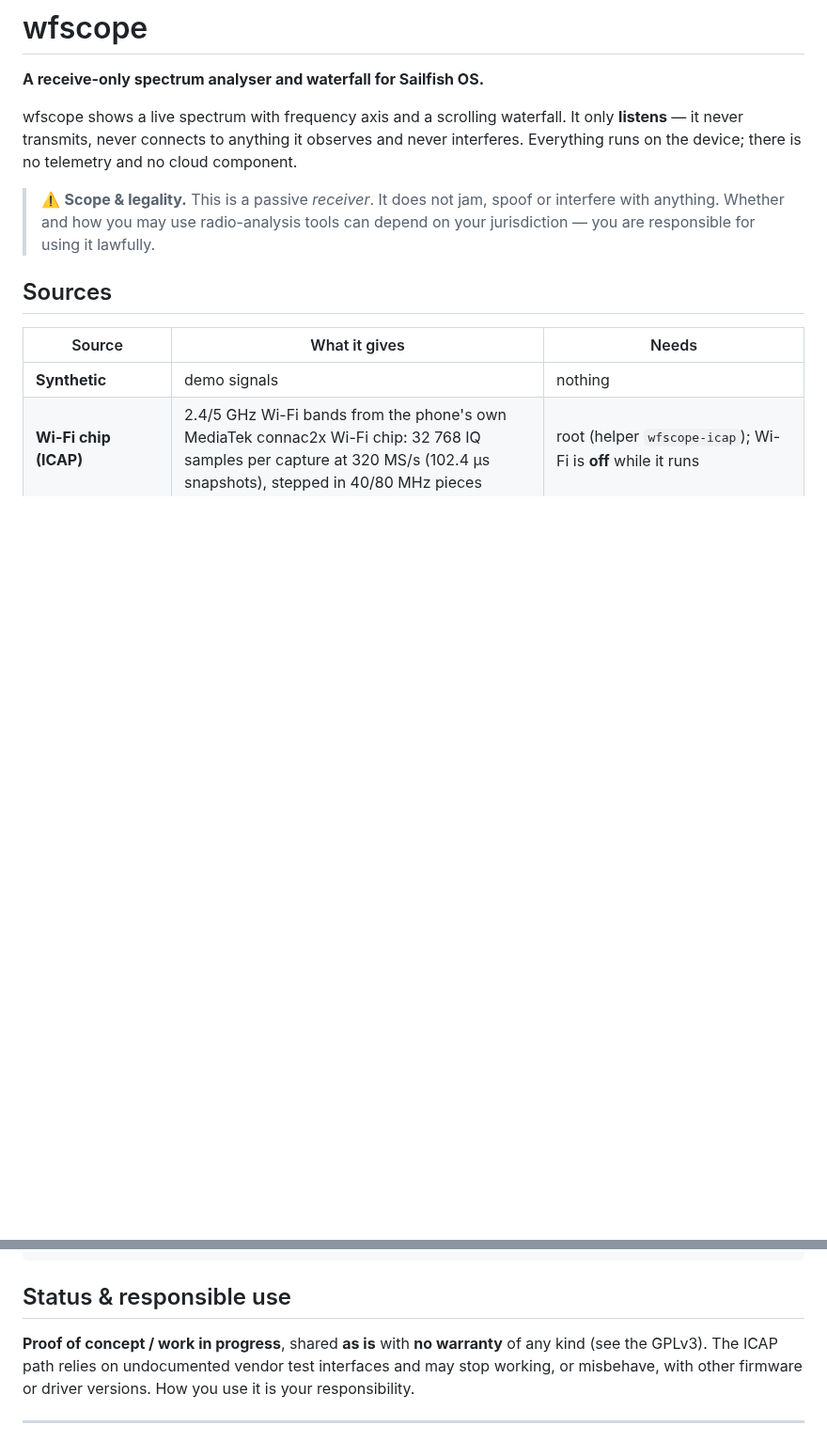
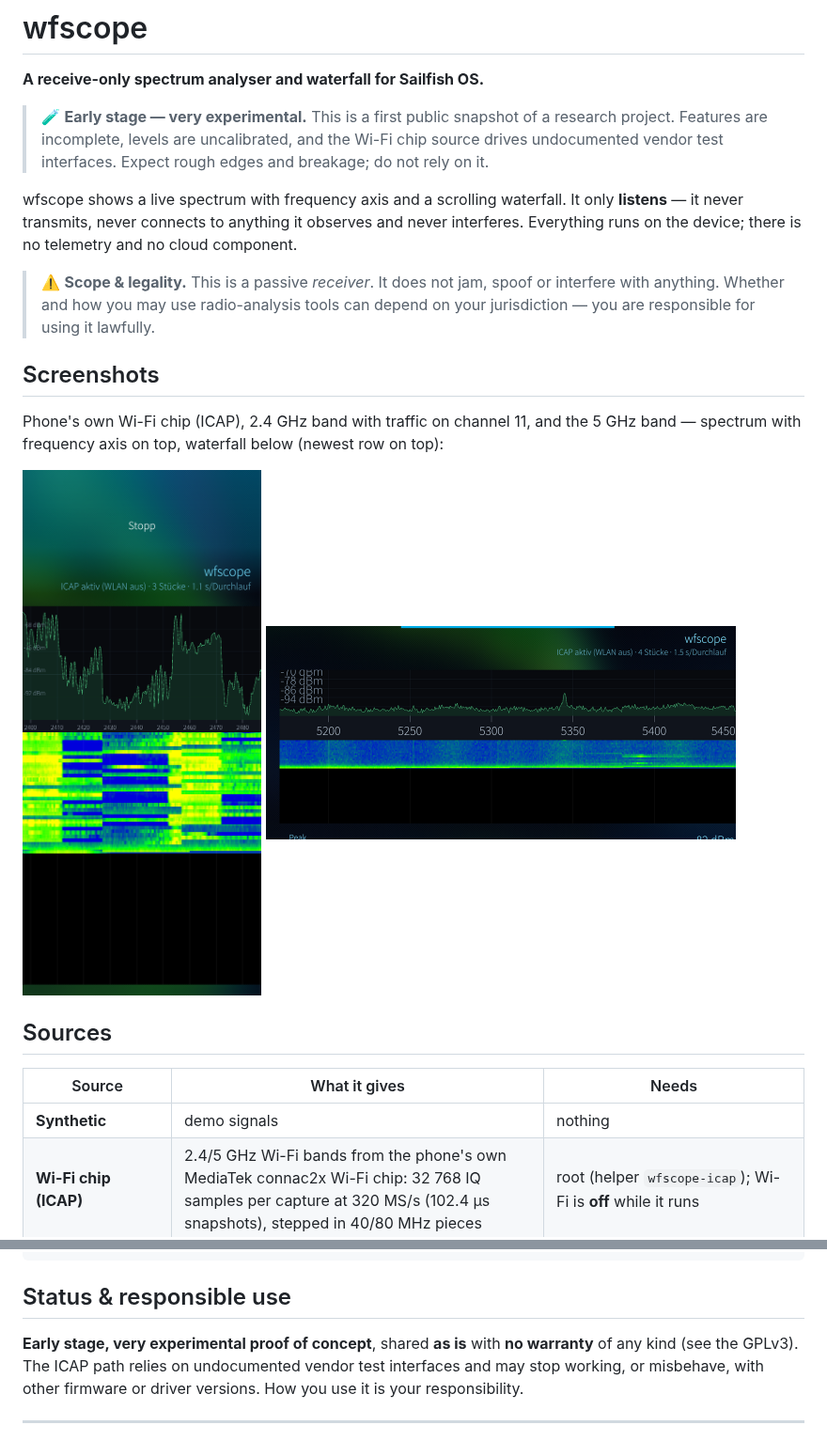
Before and after one commit to JimKnopfIoT/wfscope, a Markdown page: README.md, 2 parts joined by grey strips. Shown at 94% size. Drawn GitHub-style; pictures changed too: screenshots/wifi-2g4-waterfall.png (added), screenshots/wifi-5g-waterfall.png (added); blank space fills up the shorter version.

Commit message:
README: early-stage notice and two waterfall screenshots
AI assisted development

```diff
--- a/README.md
+++ b/README.md
@@ -1,6 +1,11 @@
 # wfscope
 
 **A receive-only spectrum analyser and waterfall for Sailfish OS.**
+
+> 🧪 **Early stage — very experimental.** This is a first public snapshot of a
+> research project. Features are incomplete, levels are uncalibrated, and the
+> Wi-Fi chip source drives undocumented vendor test interfaces. Expect rough
+> edges and breakage; do not rely on it.
 
 wfscope shows a live spectrum with frequency axis and a scrolling waterfall. It
 only **listens** — it never transmits, never connects to anything it observes
@@ -10,6 +15,17 @@ no cloud component.
 > ⚠️ **Scope & legality.** This is a passive *receiver*. It does not jam, spoof
 > or interfere with anything. Whether and how you may use radio-analysis tools
 > can depend on your jurisdiction — you are responsible for using it lawfully.
+
+## Screenshots
+
+Phone's own Wi-Fi chip (ICAP), 2.4 GHz band with traffic on channel 11, and the
+5 GHz band — spectrum with frequency axis on top, waterfall below (newest row on
+top):
+
+<p>
+  <img src="screenshots/wifi-2g4-waterfall.png" alt="2.4 GHz spectrum and waterfall" width="270">
+  <img src="screenshots/wifi-5g-waterfall.png" alt="5 GHz spectrum and waterfall" width="500">
+</p>
 
 ## Sources
 
@@ -64,7 +80,7 @@ ssh <device> 'pkcon install-local -y /tmp/wfscope-*.aarch64.rpm'
 
 ## Status & responsible use
 
-**Proof of concept / work in progress**, shared **as is** with **no warranty**
+**Early stage, very experimental proof of concept**, shared **as is** with **no warranty**
 of any kind (see the GPLv3). The ICAP path relies on undocumented vendor test
 interfaces and may stop working, or misbehave, with other firmware or driver
 versions. How you use it is your responsibility.
```
